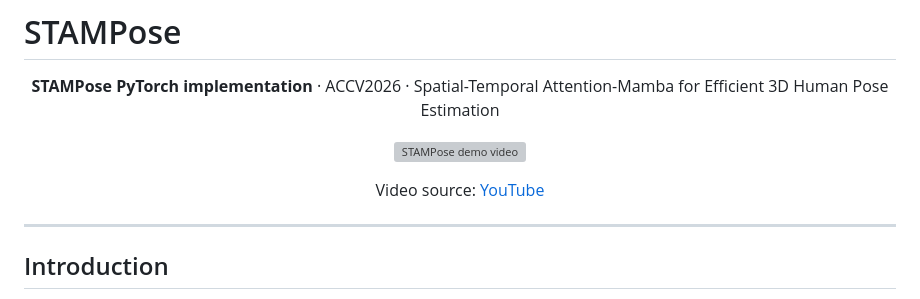
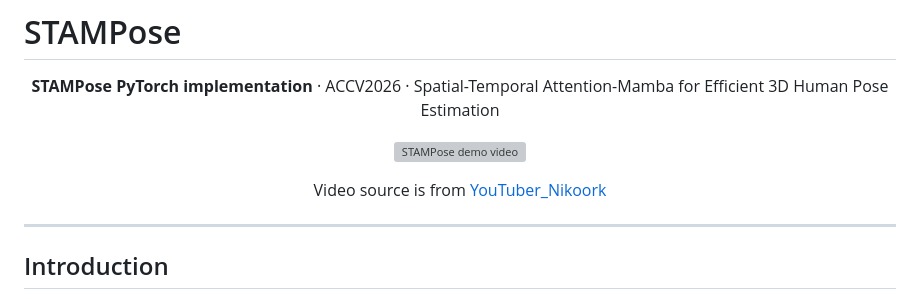
Before and after one commit to akadjsam/STAMPose, a Markdown page: README.md, the part around the change. Rendered like a GitHub page; grey boxes are pictures that could not be loaded.

```diff
--- a/README.md
+++ b/README.md
@@ -9,7 +9,7 @@
 </p>
 
 <p align="center">
-  Video source: <a href="https://www.youtube.com/shorts/QrGqxlrgyOc">YouTube</a>
+  Video source is from <a href="https://www.youtube.com/shorts/QrGqxlrgyOc">YouTuber_Nikoork</a>
 </p>
 
 ---
```
